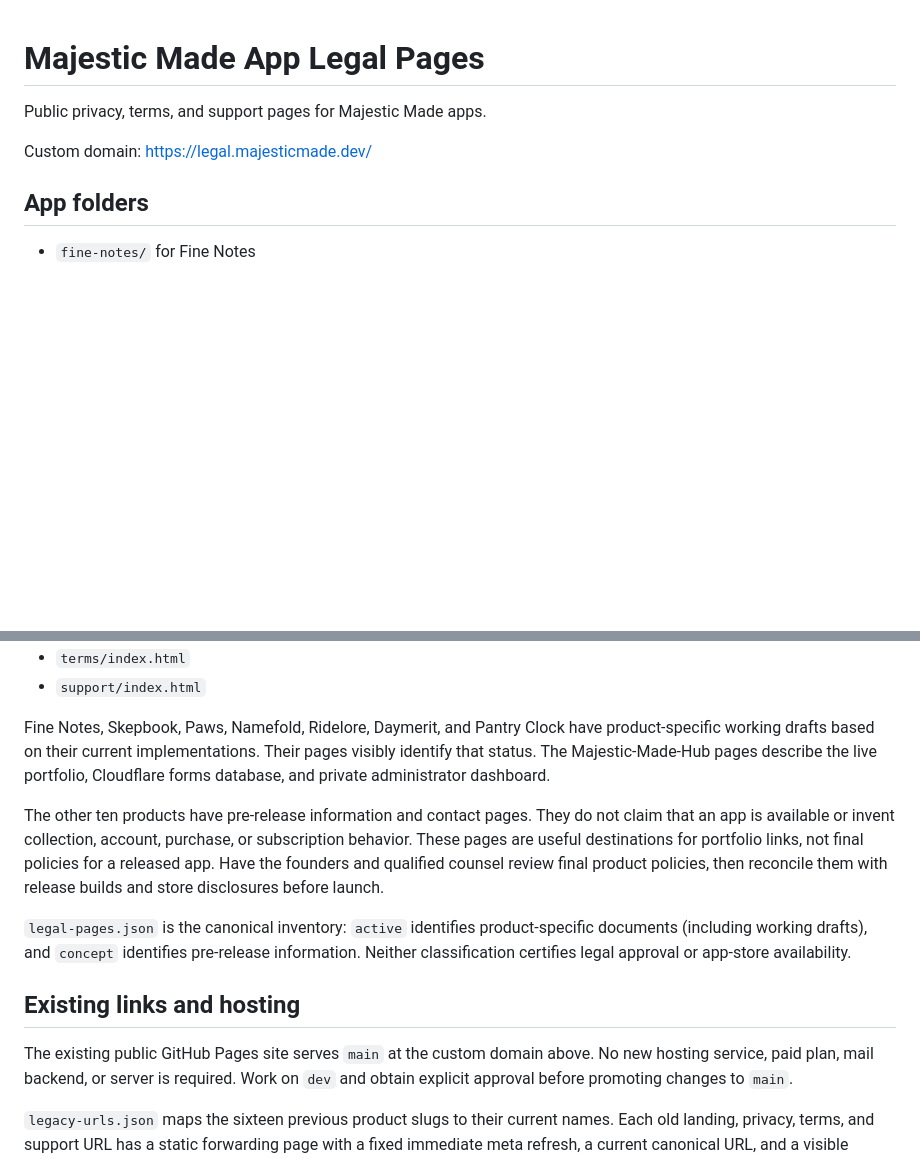
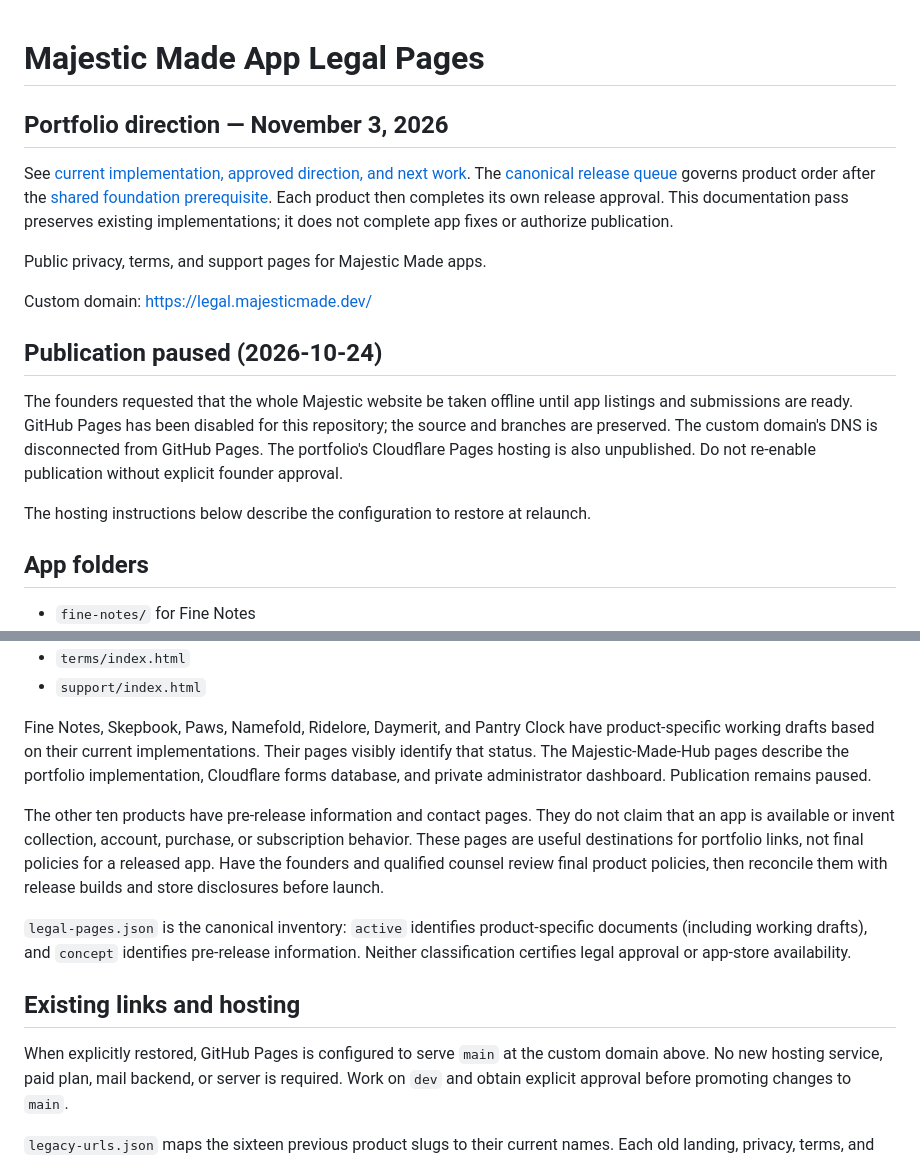
Before and after one commit to MAJESTIC-MADE-LLC/app-legal, a Markdown page: README.md, 2 parts joined by grey strips. Drawn GitHub-style; blank space fills up the shorter version.

```diff
--- a/README.md
+++ b/README.md
@@ -1,8 +1,24 @@
 # Majestic Made App Legal Pages
+
+## Portfolio direction — November 3, 2026
+
+See [current implementation, approved direction, and next work](docs/PORTFOLIO_ALIGNMENT.md).
+The [canonical release queue](https://github.com/MAJESTIC-MADE-LLC/.github/blob/dev/portfolio/LAUNCH_SLATE.md) governs product order after the [shared foundation prerequisite](https://github.com/MAJESTIC-MADE-LLC/.github/blob/dev/portfolio/STACK_STANDARD.md). Each product then completes its own release approval.
+This documentation pass preserves existing implementations; it does not complete app fixes or authorize publication.
 
 Public privacy, terms, and support pages for Majestic Made apps.
 
 Custom domain: https://legal.majesticmade.dev/
+
+## Publication paused (2026-10-24)
+
+The founders requested that the whole Majestic website be taken offline until
+app listings and submissions are ready. GitHub Pages has been disabled for this
+repository; the source and branches are preserved. The custom domain's DNS is
+disconnected from GitHub Pages. The portfolio's Cloudflare Pages hosting is also
+unpublished. Do not re-enable publication without explicit founder approval.
+
+The hosting instructions below describe the configuration to restore at relaunch.
 
 ## App folders
 
@@ -33,8 +49,8 @@ Each app folder contains:
 
 Fine Notes, Skepbook, Paws, Namefold, Ridelore, Daymerit, and Pantry Clock have
 product-specific working drafts based on their current implementations. Their pages
-visibly identify that status. The Majestic-Made-Hub pages describe the live portfolio,
-Cloudflare forms database, and private administrator dashboard.
+visibly identify that status. The Majestic-Made-Hub pages describe the portfolio implementation,
+Cloudflare forms database, and private administrator dashboard. Publication remains paused.
 
 The other ten products have pre-release information and contact pages. They do not
 claim that an app is available or invent collection, account, purchase, or subscription
@@ -48,7 +64,7 @@ Neither classification certifies legal approval or app-store availability.
 
 ## Existing links and hosting
 
-The existing public GitHub Pages site serves `main` at the custom domain above. No
+When explicitly restored, GitHub Pages is configured to serve `main` at the custom domain above. No
 new hosting service, paid plan, mail backend, or server is required. Work on `dev`
 and obtain explicit approval before promoting changes to `main`.
 
```
Also changed, not shown: docs/PORTFOLIO_ALIGNMENT.md (added, +45 -0 lines).
